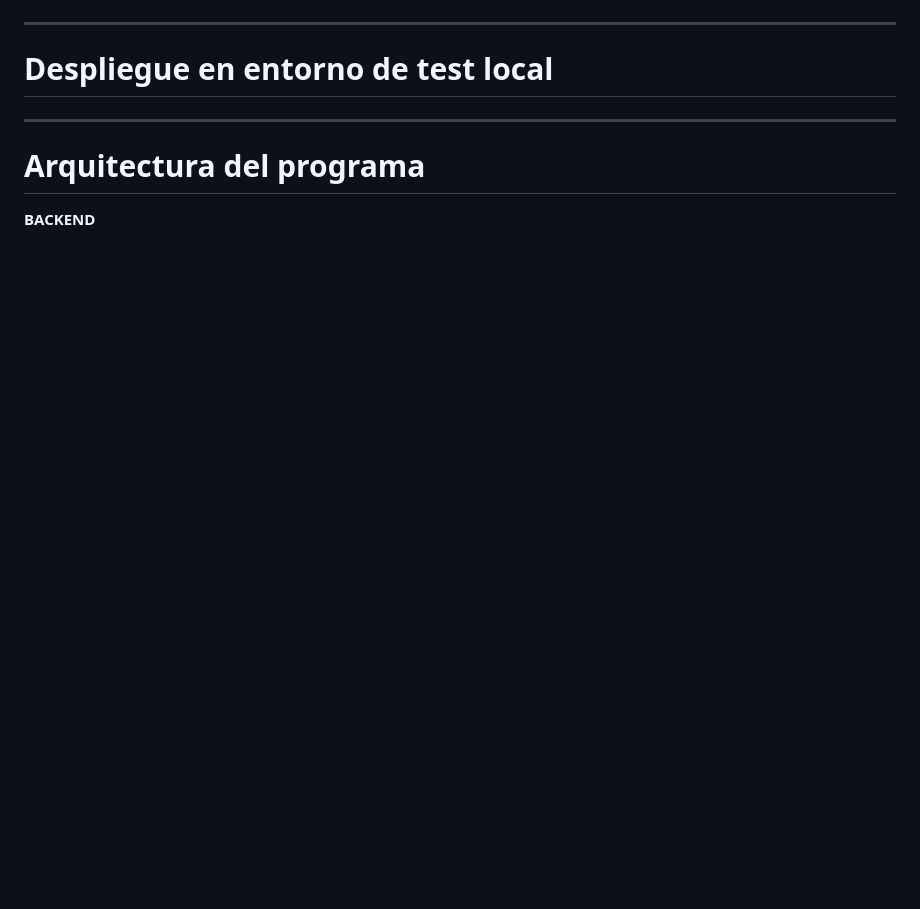
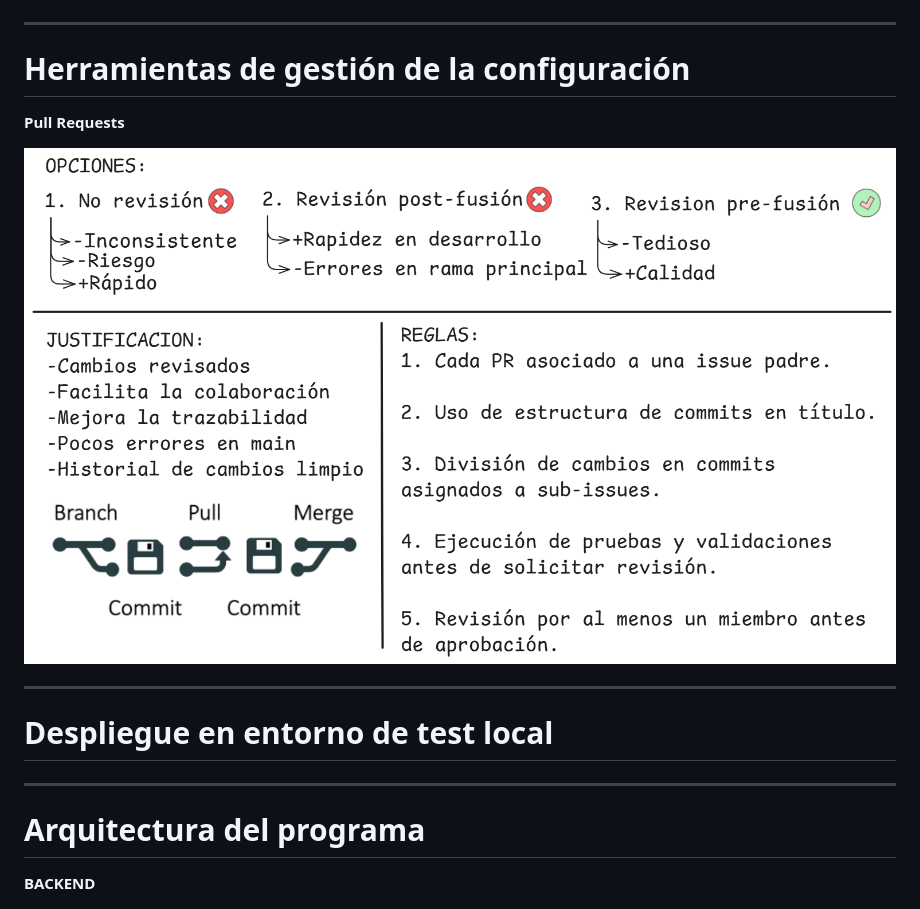
Before and after one commit to oielay/GTIO_Votacion, a Markdown page: Presentaciones/Presentacion_RFI-I.md, the part around the change printed below. Rendered like a GitHub page; pictures changed too: Presentaciones/images/PullRequests.png (added); blank space fills up the shorter version.

Commit message:
docs (presentacion): Añadido pull requests #33

```diff
--- a/Presentaciones/Presentacion_RFI-I.md
+++ b/Presentaciones/Presentacion_RFI-I.md
@@ -46,6 +48,14 @@ theme: beam
 
 ---
 
+# Herramientas de gestión de la configuración
+**Pull Requests**
+
+![Imagen Pull Requests](images/PullRequests.png)
+
+---
+
+
 # Despliegue en entorno de test local
 
 
```
Also changed, not shown: other parts of Presentaciones/Presentacion_RFI-I.md (+2 -0 lines).
